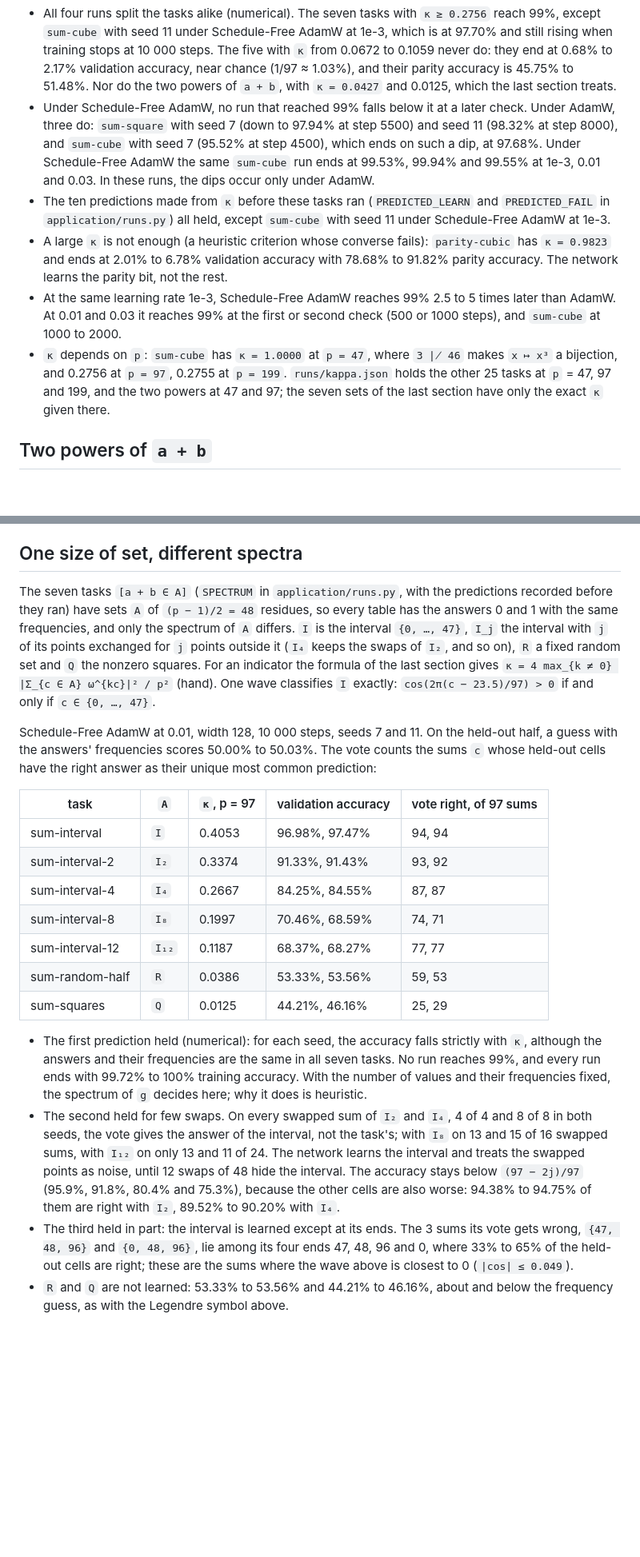
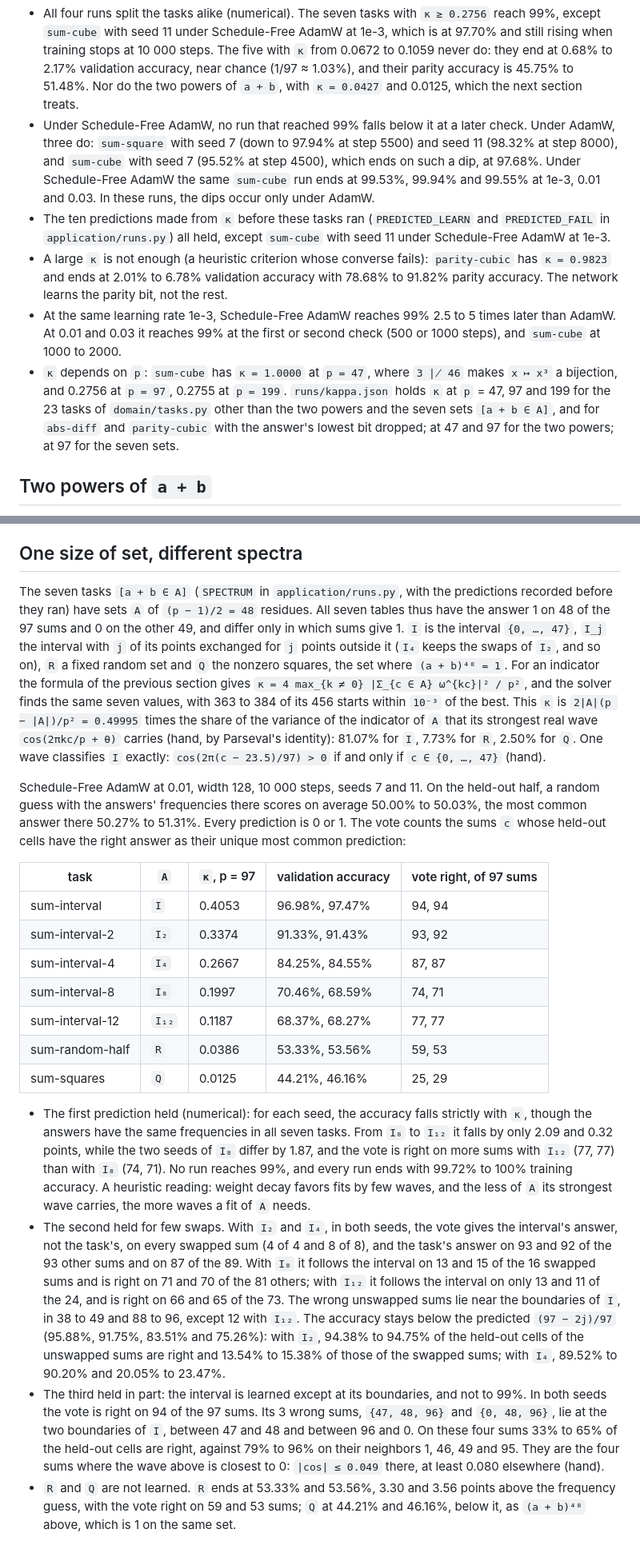
Before and after one commit to fxeqxmulfx/grokking, a Markdown page: experiments/training/README.md, 2 parts joined by grey strips. Shown at 80% size. Drawn GitHub-style; blank space fills up the shorter version.

Commit message:
Correct the seven-set section and check its κ with the solver
(97 - 16)/97 is 83.51%, not 80.4%. The solver now agrees with the closed form
on all seven sets. The section adds the vote on the unswapped sums, the one-wave
share that κ measures, and that I_8 and I_12 differ by no more than the seeds.
Cross-references no longer say "the last section" for a section that is not.

Co-Authored-By: Claude Opus 5.5 <noreply@anthropic.com>

```diff
--- a/experiments/training/README.md
+++ b/experiments/training/README.md
@@ -77,7 +77,7 @@ and 11; `—` means never in 10 000 steps:
   still rising when training stops at 10 000 steps. The five with `κ` from 0.0672 to 0.1059 never
   do: they end at 0.68% to 2.17% validation accuracy, near chance (1/97 ≈ 1.03%), and their
   parity accuracy is 45.75% to 51.48%. Nor do the two powers of `a + b`, with `κ = 0.0427` and
-  0.0125, which the last section treats.
+  0.0125, which the next section treats.
 - Under Schedule-Free AdamW, no run that reached 99% falls below it at a later check. Under
   AdamW, three do: `sum-square` with seed 7 (down to 97.94% at step 5500) and seed 11 (98.32%
   at step 8000), and `sum-cube` with seed 7 (95.52% at step 4500), which ends on such a dip, at
@@ -93,9 +93,10 @@ and 11; `—` means never in 10 000 steps:
   AdamW. At 0.01 and 0.03 it reaches 99% at the first or second check (500 or 1000 steps), and
   `sum-cube` at 1000 to 2000.
 - `κ` depends on `p`: `sum-cube` has `κ = 1.0000` at `p = 47`, where `3 ∤ 46` makes `x ↦ x³` a
-  bijection, and 0.2756 at `p = 97`, 0.2755 at `p = 199`. `runs/kappa.json` holds the other 25
-  tasks at `p` = 47, 97 and 199, and the two powers at 47 and 97; the seven sets of the last
-  section have only the exact `κ` given there.
+  bijection, and 0.2756 at `p = 97`, 0.2755 at `p = 199`. `runs/kappa.json` holds `κ` at
+  `p` = 47, 97 and 199 for the 23 tasks of `domain/tasks.py` other than the two powers and the
+  seven sets `[a + b ∈ A]`, and for `abs-diff` and `parity-cubic` with the answer's lowest bit
+  dropped; at 47 and 97 for the two powers; at 97 for the seven sets.
 
 ## Two powers of `a + b`
 
@@ -164,17 +166,22 @@ the answers' frequencies scores 16.36% for `(a + b)¹⁶` and 49.03% to 49.06% f
 ## One size of set, different spectra
 
 The seven tasks `[a + b ∈ A]` (`SPECTRUM` in `application/runs.py`, with the predictions recorded
-before they ran) have sets `A` of `(p − 1)/2 = 48` residues, so every table has the answers 0 and
-1 with the same frequencies, and only the spectrum of `A` differs. `I` is the interval
-`{0, …, 47}`, `I_j` the interval with `j` of its points exchanged for `j` points outside it (`I₄`
-keeps the swaps of `I₂`, and so on), `R` a fixed random set and `Q` the nonzero squares. For an
-indicator the formula of the last section gives `κ = 4 max_{k ≠ 0} |Σ_{c ∈ A} ω^{kc}|² / p²`
-(hand). One wave classifies `I` exactly: `cos(2π(c − 23.5)/97) > 0` if and only if
-`c ∈ {0, …, 47}`.
+before they ran) have sets `A` of `(p − 1)/2 = 48` residues. All seven tables thus have the answer
+1 on 48 of the 97 sums and 0 on the other 49, and differ only in which sums give 1. `I` is the
+interval `{0, …, 47}`, `I_j` the interval with `j` of its points exchanged for `j` points outside
+it (`I₄` keeps the swaps of `I₂`, and so on), `R` a fixed random set and `Q` the nonzero squares,
+the set where `(a + b)⁴⁸ = 1`. For an indicator the formula of the previous section gives
+`κ = 4 max_{k ≠ 0} |Σ_{c ∈ A} ω^{kc}|² / p²`, and the solver finds the same seven values, with
+363 to 384 of its 456 starts within `10⁻³` of the best. This `κ` is `2|A|(p − |A|)/p² = 0.49995`
+times the share of the variance of the indicator of `A` that its strongest real wave
+`cos(2πkc/p + θ)` carries (hand, by Parseval's identity): 81.07% for `I`, 7.73% for `R`, 2.50%
+for `Q`. One wave classifies `I` exactly: `cos(2π(c − 23.5)/97) > 0` if and only if
+`c ∈ {0, …, 47}` (hand).
 
 Schedule-Free AdamW at 0.01, width 128, 10 000 steps, seeds 7 and 11. On the held-out half, a
-guess with the answers' frequencies scores 50.00% to 50.03%. The vote counts the sums `c` whose
-held-out cells have the right answer as their unique most common prediction:
+random guess with the answers' frequencies there scores on average 50.00% to 50.03%, the most
+common answer there 50.27% to 51.31%. Every prediction is 0 or 1. The vote counts the sums `c`
+whose held-out cells have the right answer as their unique most common prediction:
 
 | task | `A` | `κ`, p = 97 | validation accuracy | vote right, of 97 sums |
 | --- | --- | --- | --- | --- |
@@ -187,18 +194,27 @@ held-out cells have the right answer as their unique most common prediction:
 | sum-squares | `Q` | 0.0125 | 44.21%, 46.16% | 25, 29 |
 
 - The first prediction held (numerical): for each seed, the accuracy falls strictly with `κ`,
-  although the answers and their frequencies are the same in all seven tasks. No run reaches 99%,
-  and every run ends with 99.72% to 100% training accuracy. With the number of values and their
-  frequencies fixed, the spectrum of `g` decides here; why it does is heuristic.
-- The second held for few swaps. On every swapped sum of `I₂` and `I₄`, 4 of 4 and 8 of 8 in both
-  seeds, the vote gives the answer of the interval, not the task's; with `I₈` on 13 and 15 of 16
-  swapped sums, with `I₁₂` on only 13 and 11 of 24. The network learns the interval and treats
-  the swapped points as noise, until 12 swaps of 48 hide the interval. The accuracy stays below
-  `(97 − 2j)/97` (95.9%, 91.8%, 80.4% and 75.3%), because the other cells are also worse: 94.38%
-  to 94.75% of them are right with `I₂`, 89.52% to 90.20% with `I₄`.
-- The third held in part: the interval is learned except at its ends. The 3 sums its vote gets
-  wrong, `{47, 48, 96}` and `{0, 48, 96}`, lie among its four ends 47, 48, 96 and 0, where 33% to
-  65% of the held-out cells are right; these are the sums where the wave above is closest to 0
-  (`|cos| ≤ 0.049`).
-- `R` and `Q` are not learned: 53.33% to 53.56% and 44.21% to 46.16%, about and below the
-  frequency guess, as with the Legendre symbol above.
+  though the answers have the same frequencies in all seven tasks. From `I₈` to `I₁₂` it falls
+  by only 2.09 and 0.32 points, while the two seeds of `I₈` differ by 1.87, and the vote is right
+  on more sums with `I₁₂` (77, 77) than with `I₈` (74, 71). No run reaches 99%, and every run
+  ends with 99.72% to 100% training accuracy. A heuristic reading: weight decay favors fits by
+  few waves, and the less of `A` its strongest wave carries, the more waves a fit of `A` needs.
+- The second held for few swaps. With `I₂` and `I₄`, in both seeds, the vote gives the
+  interval's answer, not the task's, on every swapped sum (4 of 4 and 8 of 8), and the task's
+  answer on 93 and 92 of the 93 other sums and on 87 of the 89. With `I₈` it follows the
+  interval on 13 and 15 of the 16 swapped sums and is right on 71 and 70 of the 81 others; with
+  `I₁₂` it follows the interval on only 13 and 11 of the 24, and is right on 66 and 65 of the 73.
+  The wrong unswapped sums lie near the boundaries of `I`, in 38 to 49 and 88 to 96, except 12
+  with `I₁₂`. The accuracy stays below the predicted `(97 − 2j)/97` (95.88%, 91.75%, 83.51% and
+  75.26%): with `I₂`, 94.38% to 94.75% of the held-out cells of the unswapped sums are right and
+  13.54% to 15.38% of those of the swapped sums; with `I₄`, 89.52% to 90.20% and 20.05% to
+  23.47%.
+- The third held in part: the interval is learned except at its boundaries, and not to 99%. In
+  both seeds the vote is right on 94 of the 97 sums. Its 3 wrong sums, `{47, 48, 96}` and
+  `{0, 48, 96}`, lie at the two boundaries of `I`, between 47 and 48 and between 96 and 0. On
+  these four sums 33% to 65% of the held-out cells are right, against 79% to 96% on their
+  neighbors 1, 46, 49 and 95. They are the four sums where the wave above is closest to 0:
+  `|cos| ≤ 0.049` there, at least 0.080 elsewhere (hand).
+- `R` and `Q` are not learned. `R` ends at 53.33% and 53.56%, 3.30 and 3.56 points above the
+  frequency guess, with the vote right on 59 and 53 sums; `Q` at 44.21% and 46.16%, below it, as
+  `(a + b)⁴⁸` above, which is 1 on the same set.
```
Also changed, not shown: other parts of experiments/training/README.md (+4 -3 lines).
